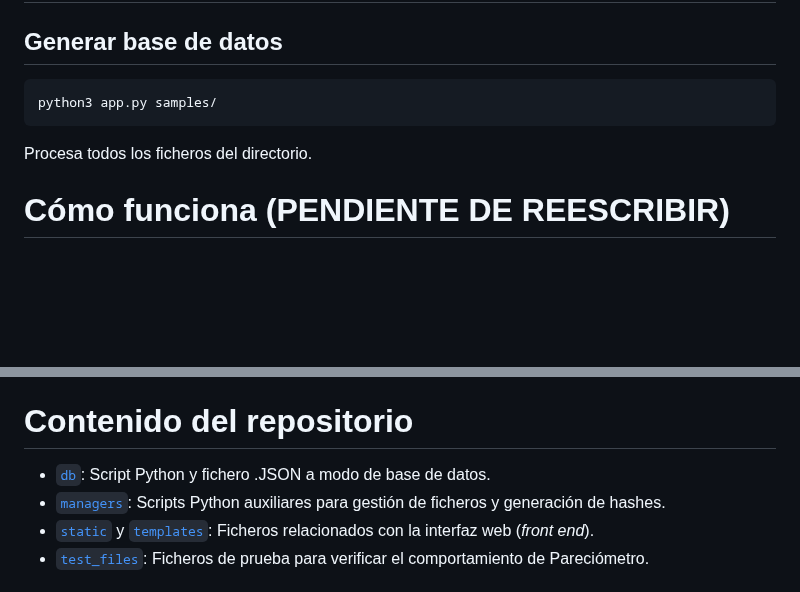
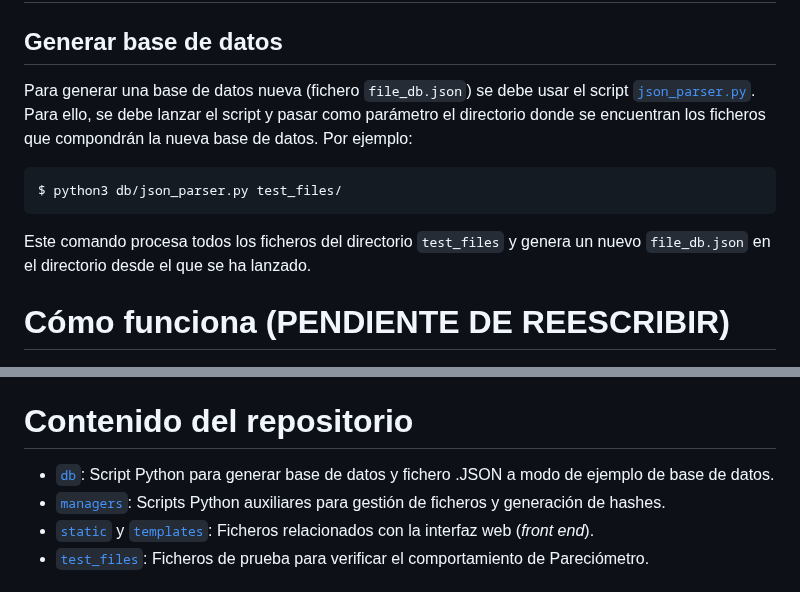
Before and after one commit to Str1ien/parecidometro, a Markdown page: README.md, 2 parts joined by grey strips. GitHub-like rendering; blank space fills up the shorter version.

Commit message:
Updating

````diff
--- a/README.md
+++ b/README.md
@@ -117,12 +117,12 @@ Excelente para documentos, scripts, PDF, y binarios medianos.
 ## Despliegue
 
 ## Generar base de datos
-
-```bash
-python3 app.py samples/
+Para generar una base de datos nueva (fichero `file_db.json`) se debe usar el script [`json_parser.py`](./db/json_parser.py). Para ello, se debe lanzar el script y pasar como parámetro el directorio donde se encuentran los ficheros que compondrán la nueva base de datos. Por ejemplo:
+```
+$ python3 db/json_parser.py test_files/
 ```
 
-Procesa todos los ficheros del directorio.
+Este comando procesa todos los ficheros del directorio `test_files` y genera un nuevo `file_db.json` en el directorio desde el que se ha lanzado.
 
 # **Cómo funciona** (PENDIENTE DE REESCRIBIR)
 
@@ -138,7 +138,7 @@ Procesa todos los ficheros del directorio.
 4. Puedes generar un índice de similitud para búsquedas rápidas.
 
 # **Contenido del repositorio**
-- [`db`](./db): Script Python y fichero .JSON a modo de base de datos.
+- [`db`](./db): Script Python para generar base de datos y fichero .JSON a modo de ejemplo de base de datos.
 - [`managers`](./managers): Scripts Python auxiliares para gestión de ficheros y generación de hashes.
 - [`static`](./static) y [`templates`](./templates): Ficheros relacionados con la interfaz web (*front end*).
 - [`test_files`](./test_files): Ficheros de prueba para verificar el comportamiento de Pareciómetro.
````
